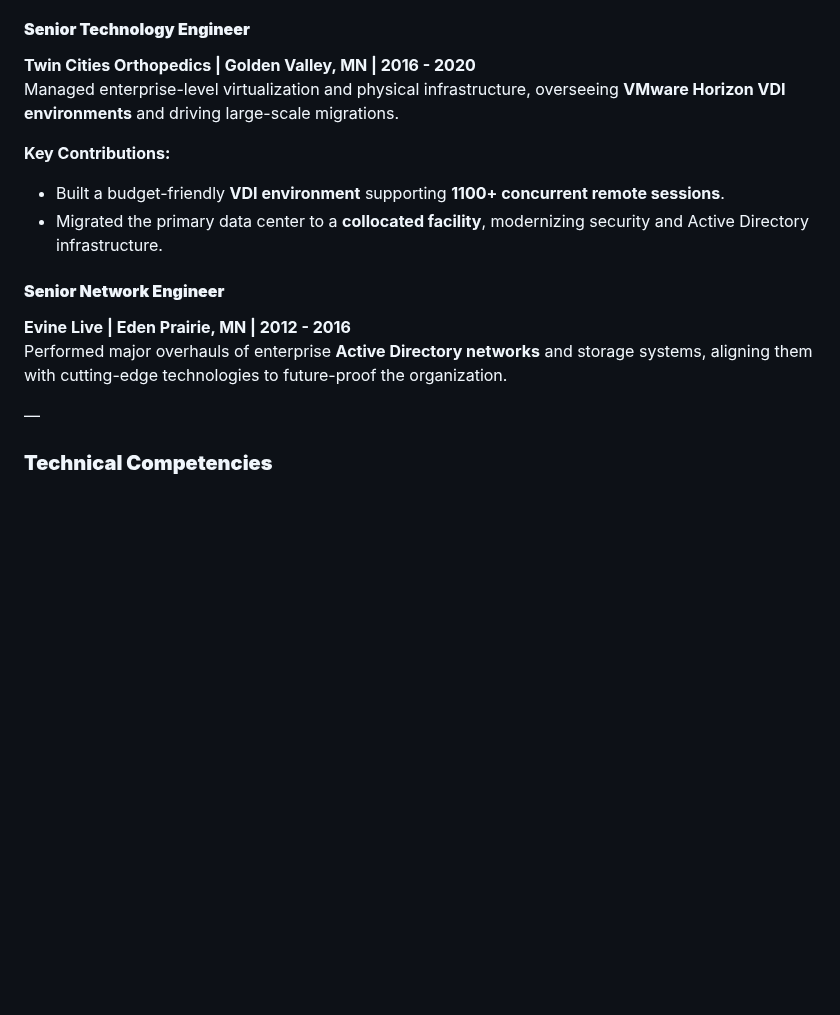
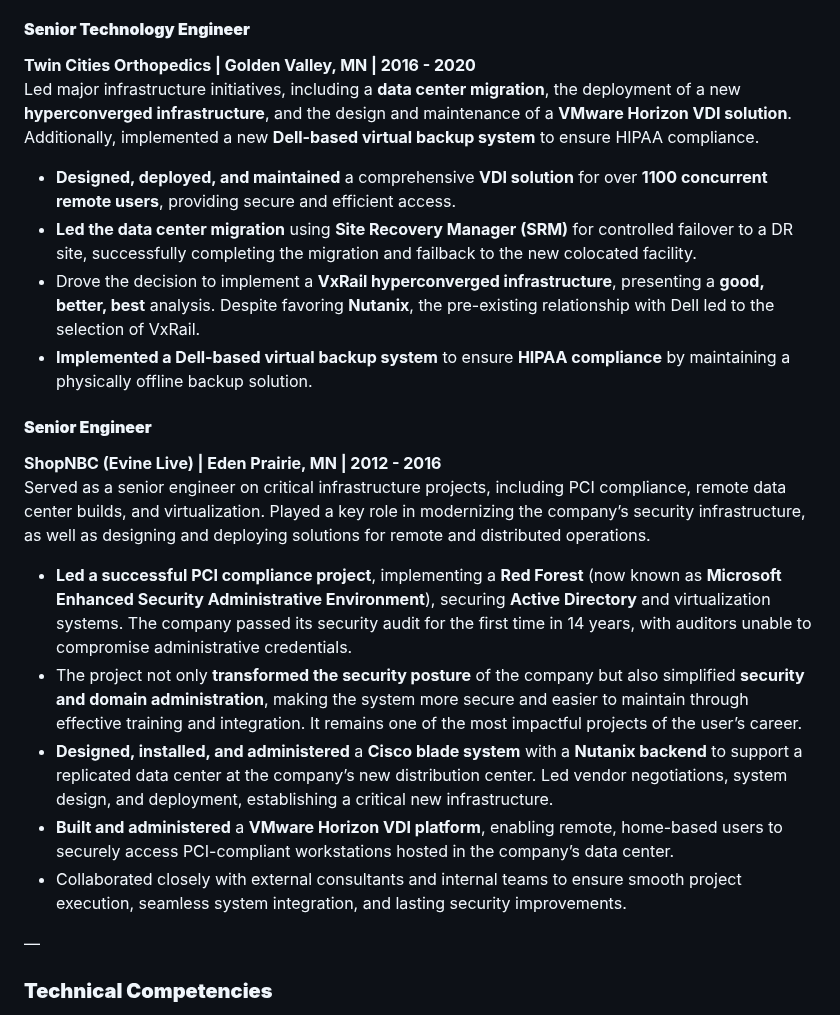
Before and after one commit to gpeterson78/gpeterson78.github.io, a Markdown page: gcp2.md, the part around one of its changes. GitHub-like rendering; blank space fills up the shorter version.

```diff
--- a/gcp2.md
+++ b/gcp2.md
@@ -63,15 +58,22 @@ Led the redesign of a **hyperconverged infrastructure**, enabling Infinite Campu
 
 #### **Senior Technology Engineer**
 **Twin Cities Orthopedics | Golden Valley, MN | 2016 - 2020**
-Managed enterprise-level virtualization and physical infrastructure, overseeing **VMware Horizon VDI environments** and driving large-scale migrations.
+Led major infrastructure initiatives, including a **data center migration**, the deployment of a new **hyperconverged infrastructure**, and the design and maintenance of a **VMware Horizon VDI solution**. Additionally, implemented a new **Dell-based virtual backup system** to ensure HIPAA compliance.
 
-**Key Contributions:**
-- Built a budget-friendly **VDI environment** supporting **1100+ concurrent remote sessions**.
-- Migrated the primary data center to a **collocated facility**, modernizing security and Active Directory infrastructure.
+- **Designed, deployed, and maintained** a comprehensive **VDI solution** for over **1100 concurrent remote users**, providing secure and efficient access.
+- **Led the data center migration** using **Site Recovery Manager (SRM)** for controlled failover to a DR site, successfully completing the migration and failback to the new colocated facility.
+- Drove the decision to implement a **VxRail hyperconverged infrastructure**, presenting a **good, better, best** analysis. Despite favoring **Nutanix**, the pre-existing relationship with Dell led to the selection of VxRail.
+- **Implemented a Dell-based virtual backup system** to ensure **HIPAA compliance** by maintaining a physically offline backup solution.
 
-#### **Senior Network Engineer**
-**Evine Live | Eden Prairie, MN | 2012 - 2016**
-Performed major overhauls of enterprise **Active Directory networks** and storage systems, aligning them with cutting-edge technologies to future-proof the organization.
+#### **Senior Engineer**
+**ShopNBC (Evine Live) | Eden Prairie, MN | 2012 - 2016**
+Served as a senior engineer on critical infrastructure projects, including PCI compliance, remote data center builds, and virtualization. Played a key role in modernizing the company’s security infrastructure, as well as designing and deploying solutions for remote and distributed operations.
+
+- **Led a successful PCI compliance project**, implementing a **Red Forest** (now known as **Microsoft Enhanced Security Administrative Environment**), securing **Active Directory** and virtualization systems. The company passed its security audit for the first time in 14 years, with auditors unable to compromise administrative credentials.
+- The project not only **transformed the security posture** of the company but also simplified **security and domain administration**, making the system more secure and easier to maintain through effective training and integration. It remains one of the most impactful projects of the user’s career.
+- **Designed, installed, and administered** a **Cisco blade system** with a **Nutanix backend** to support a replicated data center at the company’s new distribution center. Led vendor negotiations, system design, and deployment, establishing a critical new infrastructure.
+- **Built and administered** a **VMware Horizon VDI platform**, enabling remote, home-based users to securely access PCI-compliant workstations hosted in the company’s data center.
+- Collaborated closely with external consultants and internal teams to ensure smooth project execution, seamless system integration, and lasting security improvements.
 
 —
 
```
Also changed, not shown: other parts of gcp2.md (+20 -25 lines).
